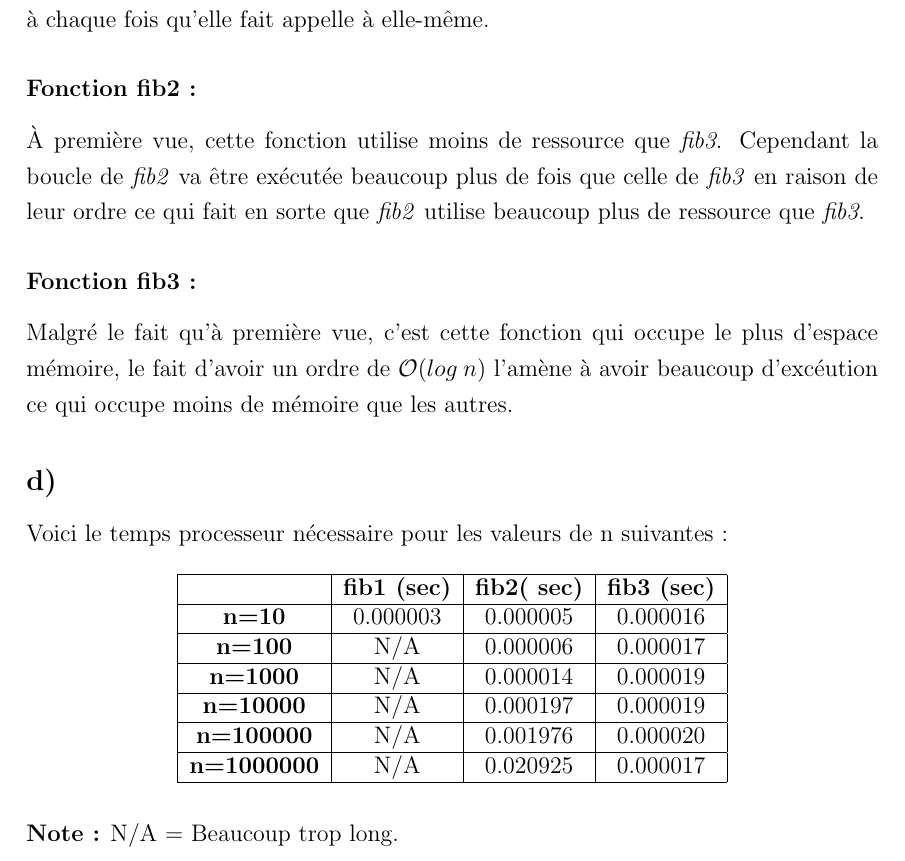
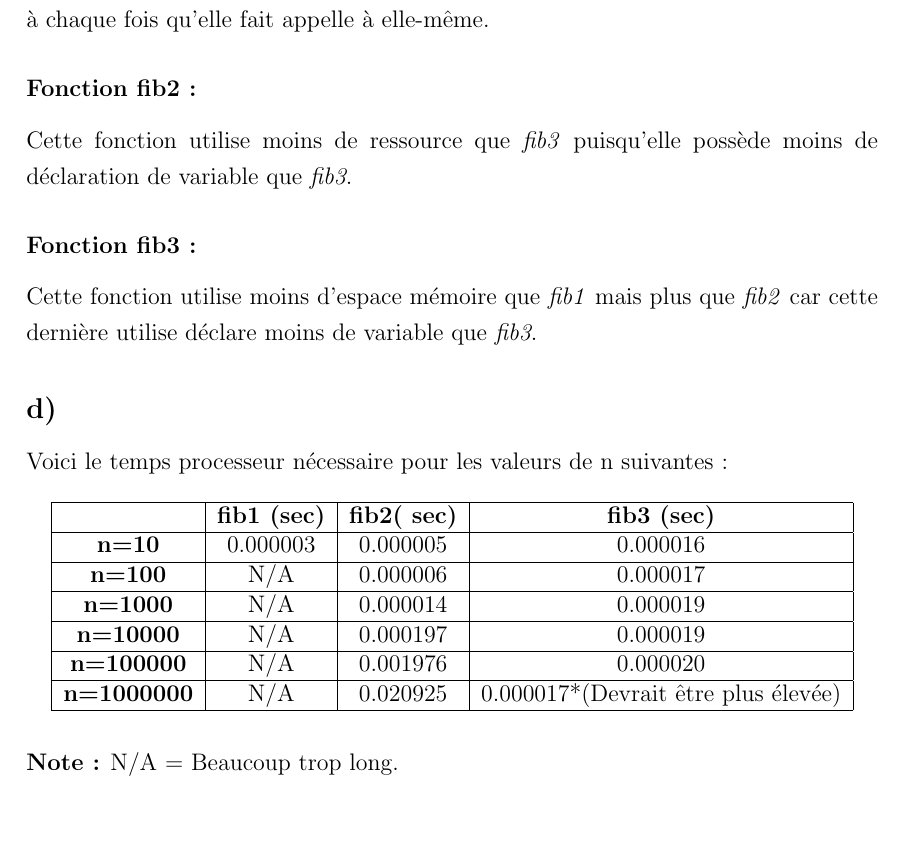
Before and after one commit to Mukki/algo-devoir-1, a LaTeX document (devoir1.tex): part of page 12 of 12, cut so that both start at the same text, the shorter picture padded with empty space. Compiled offline with pdfLaTeX.

Commit message:
Corrected mistake in num 5

```diff
--- a/devoir1.tex
+++ b/devoir1.tex
@@ -301,9 +301,9 @@
 	  \subsubsection*{Fonction fib1 :}
       \noindent Cette fonction n'utilise pas beaucoup d'espace mémoire puisqu'elle ne fait qu'une comparaison et une addition, cependant le fait qu'elle soit récursive et qu'elle possède un temps d'exécution exponentiel font en sorte qu'elle a besoin de beaucoup plus d'espace mémoire que les 2 autres fonctions. Elle doit garder en mémoire la fonction à chaque fois qu'elle fait appelle à elle-même.
       \subsubsection*{Fonction fib2 :}
-      \noindent À première vue, cette fonction utilise moins de ressource que \textit{fib3}. Cependant la boucle de \textit{fib2} va être exécutée beaucoup plus de fois que celle de \textit{fib3} en raison de leur ordre ce qui fait en sorte que \textit{fib2} utilise beaucoup plus de ressource que \textit{fib3}.
+      \noindent Cette fonction utilise moins de ressource que \textit{fib3} puisqu'elle possède moins de déclaration de variable que \textit{fib3}.
       \subsubsection*{Fonction fib3 :}
-      \noindent Malgré le fait qu'à première vue, c'est cette fonction qui occupe le plus d'espace mémoire, le fait d'avoir un ordre de \( \mathcal{O}(log \: n) \) l'amène à avoir beaucoup d'excéution ce qui occupe moins de mémoire que les autres.
+      \noindent Cette fonction utilise moins d'espace mémoire que \textit{fib1} mais plus que \textit{fib2} car cette dernière utilise déclare moins de variable que \textit{fib3}.
     \subsection*{d)}
       \noindent Voici le temps processeur nécessaire pour les valeurs de n suivantes :
       \begin{table}[h]
@@ -316,7 +316,7 @@
           \textbf{n=1000}    & N/A                 & 0.000014            & 0.000019            \\ \hline
           \textbf{n=10000}   & N/A                 & 0.000197            & 0.000019            \\ \hline
           \textbf{n=100000}  & N/A                 & 0.001976            & 0.000020            \\ \hline
-          \textbf{n=1000000} & N/A                 & 0.020925            & 0.000017            \\ \hline
+          \textbf{n=1000000} & N/A                 & 0.020925            & 0.000017*(Devrait être plus élevée)            \\ \hline
         \end{tabular}
       \end{table}
       \newline
```
Also changed, not shown: devoir1.pdf.
